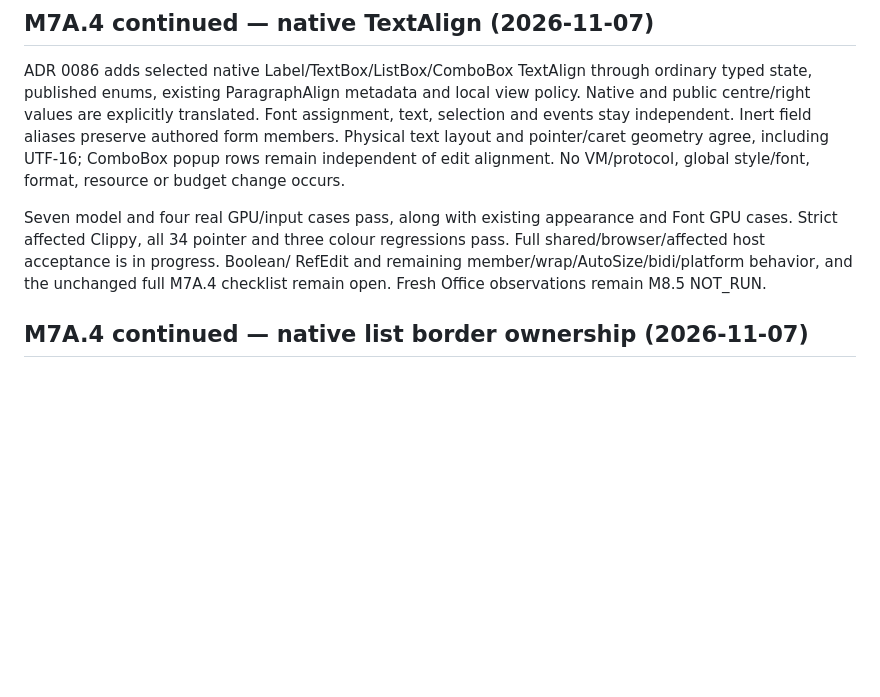
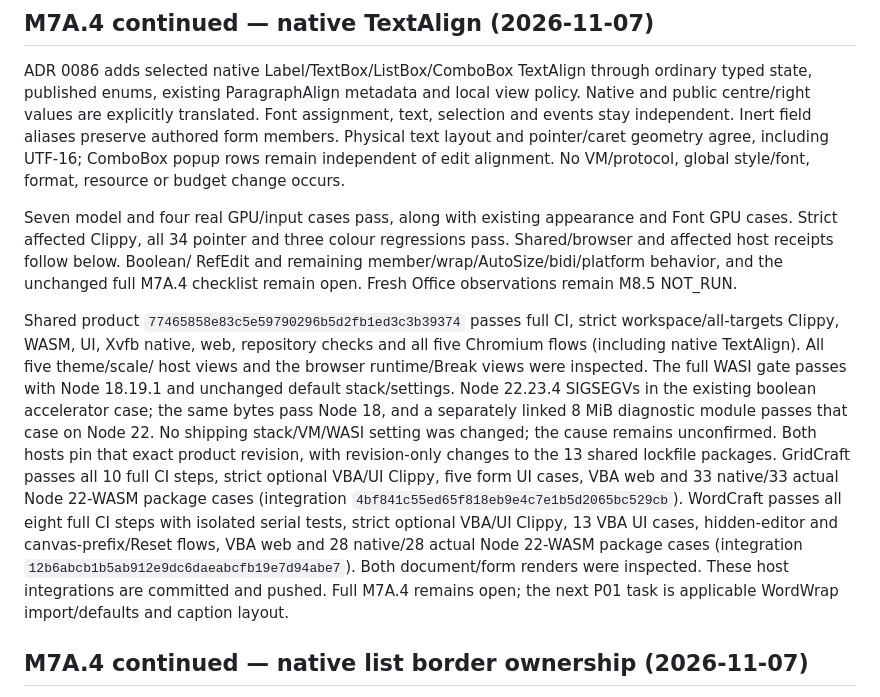
Before and after one commit to matt123p/tiny-vba, a Markdown page: docs/implementation-progress.md, the part around the change. Rendered like a GitHub page; blank space fills up the shorter version.

Commit message:
M7A.4: record TextAlign acceptance across shared runtime and hosts

```diff
--- a/docs/implementation-progress.md
+++ b/docs/implementation-progress.md
@@ -12,9 +12,28 @@ No VM/protocol, global style/font, format, resource or budget change occurs.
 
 Seven model and four real GPU/input cases pass, along with existing appearance
 and Font GPU cases. Strict affected Clippy, all 34 pointer and three colour
-regressions pass. Full shared/browser/affected host acceptance is in progress. Boolean/
+regressions pass. Shared/browser and affected host receipts follow below. Boolean/
 RefEdit and remaining member/wrap/AutoSize/bidi/platform behavior, and the unchanged
 full M7A.4 checklist remain open. Fresh Office observations remain M8.5 NOT_RUN.
+
+Shared product `77465858e83c5e59790296b5d2fb1ed3c3b39374` passes full CI,
+strict workspace/all-targets Clippy, WASM, UI, Xvfb native, web, repository checks
+and all five Chromium flows (including native TextAlign). All five theme/scale/
+host views and the browser runtime/Break views were inspected. The full WASI
+gate passes with Node 18.19.1 and unchanged default stack/settings. Node 22.23.4
+SIGSEGVs in the existing boolean accelerator case; the same bytes pass Node 18,
+and a separately linked 8 MiB diagnostic module passes that case on Node 22.
+No shipping stack/VM/WASI setting was changed; the cause remains unconfirmed.
+Both hosts pin that exact product revision, with revision-only changes to the 13
+shared lockfile packages. GridCraft passes all 10 full CI steps, strict optional
+VBA/UI Clippy, five form UI cases, VBA web and 33 native/33 actual Node 22-WASM
+package cases (integration `4bf841c55ed65f818eb9e4c7e1b5d2065bc529cb`).
+WordCraft passes all eight full CI steps with isolated serial tests, strict
+optional VBA/UI Clippy, 13 VBA UI cases, hidden-editor and canvas-prefix/Reset
+flows, VBA web and 28 native/28 actual Node 22-WASM package cases (integration
+`12b6abcb1b5ab912e9dc6daeabcfb19e7d94abe7`). Both document/form renders were
+inspected. These host integrations are committed and pushed. Full M7A.4 remains
+open; the next P01 task is applicable WordWrap import/defaults and caption layout.
 
 ## M7A.4 continued — native list border ownership (2026-11-07)
 
```
Also changed, not shown: docs/decisions/0086-native-text-alignment.md (+1 -1 lines), docs/implementation-plan.md (+3 -5 lines).
